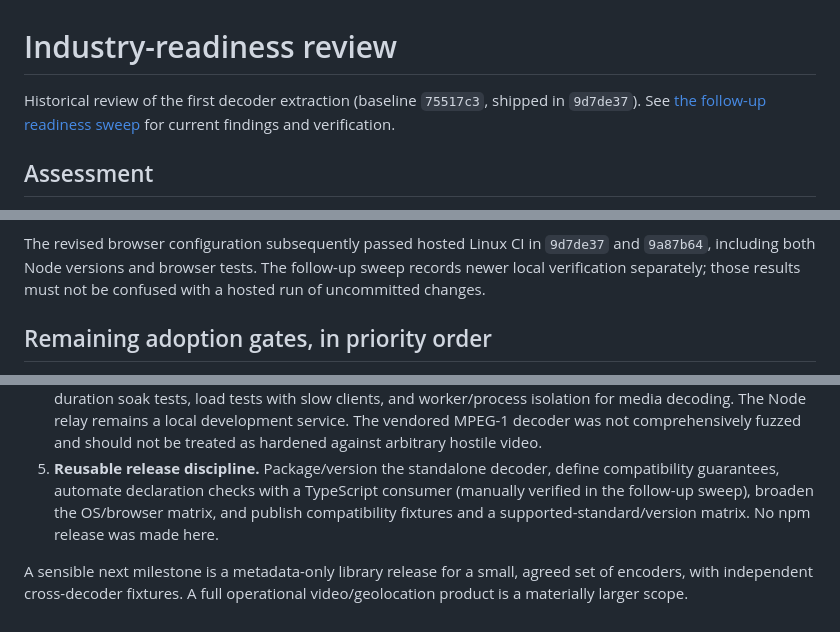
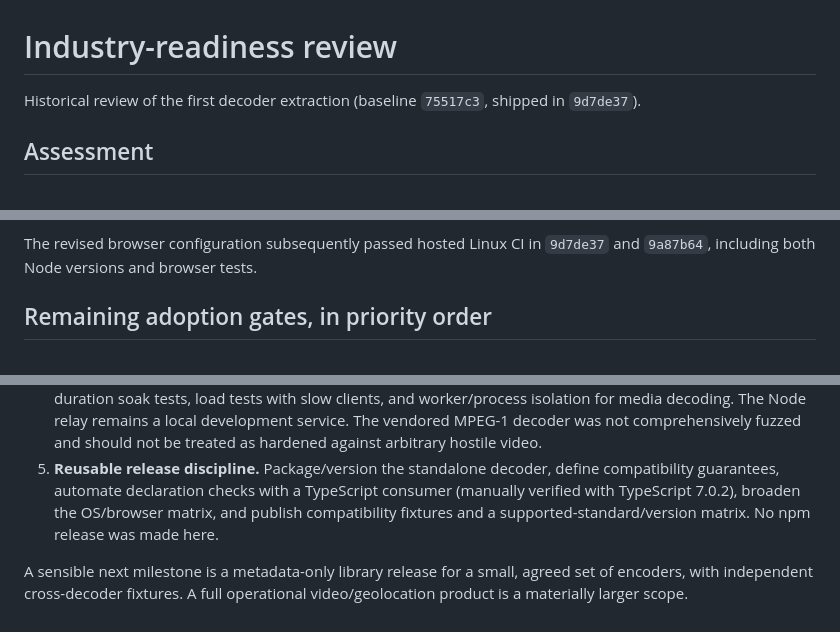
Before and after one commit to tayre/klv-decoder, a Markdown page: docs/industry-review.md, 3 parts joined by grey strips. Drawn GitHub-style.

```diff
--- a/docs/industry-review.md
+++ b/docs/industry-review.md
@@ -1,7 +1,6 @@
 # Industry-readiness review
 
 Historical review of the first decoder extraction (baseline `75517c3`, shipped in `9d7de37`).
-See [the follow-up readiness sweep](readiness-sweep.md) for current findings and verification.
 
 ## Assessment
 
@@ -110,8 +109,6 @@ with a baseline checkout, or omit the argument for the current implementation.
 
 The revised browser configuration subsequently passed hosted Linux CI in
 `9d7de37` and `9a87b64`, including both Node versions and browser tests.
-The follow-up sweep records newer local verification separately; those results
-must not be confused with a hosted run of uncommitted changes.
 
 ## Remaining adoption gates, in priority order
 
@@ -140,7 +137,7 @@ must not be confused with a hosted run of uncommitted changes.
    arbitrary hostile video.
 5. **Reusable release discipline.** Package/version the standalone decoder,
    define compatibility guarantees, automate declaration checks with a TypeScript
-   consumer (manually verified in the follow-up sweep), broaden the OS/browser matrix, and publish compatibility fixtures
+   consumer (manually verified with TypeScript 7.0.2), broaden the OS/browser matrix, and publish compatibility fixtures
    and a supported-standard/version matrix. No npm release was made here.
 
 A sensible next milestone is a metadata-only library release for a small,
```
Also changed, not shown: README.md (+0 -8 lines), docs/readiness-sweep.md (deleted, +0 -122 lines).
